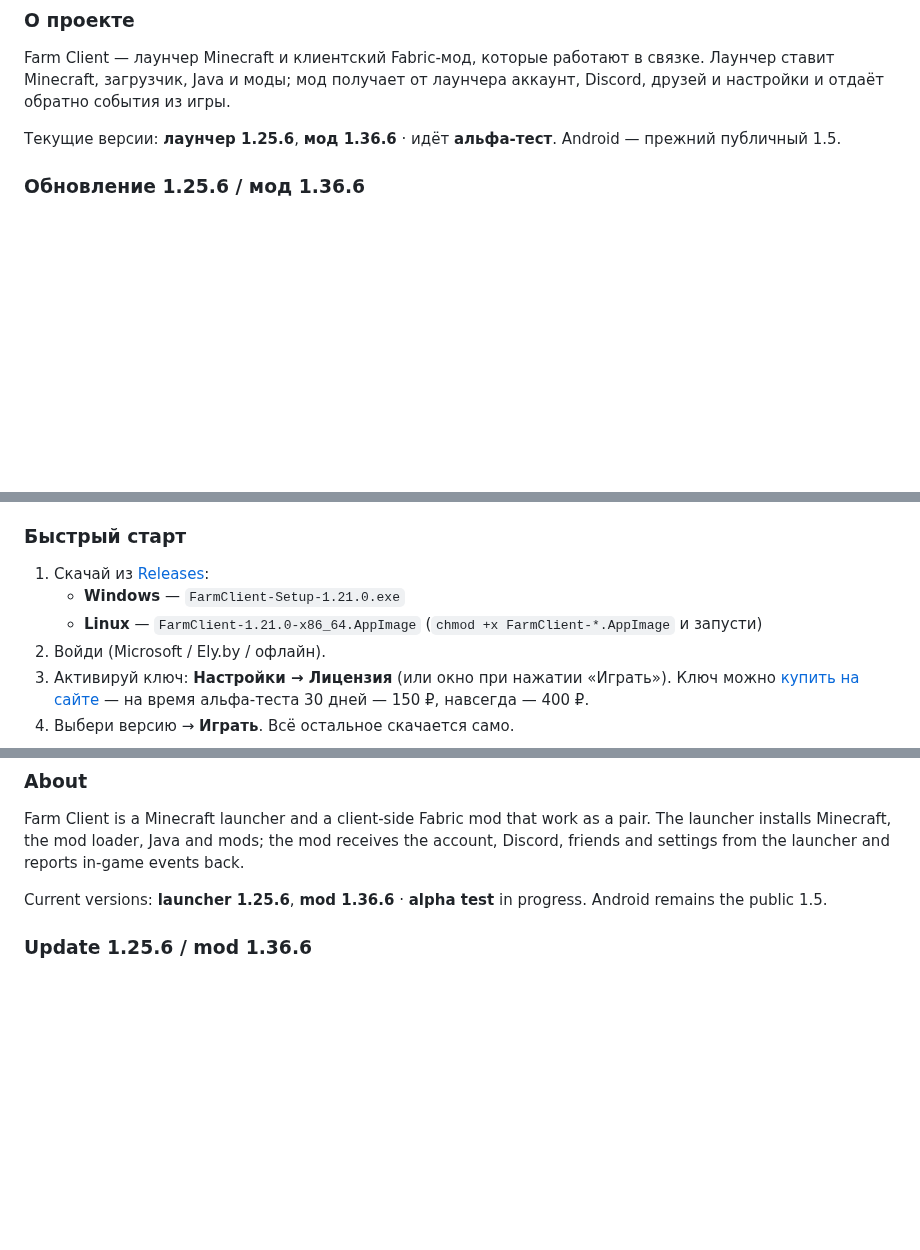
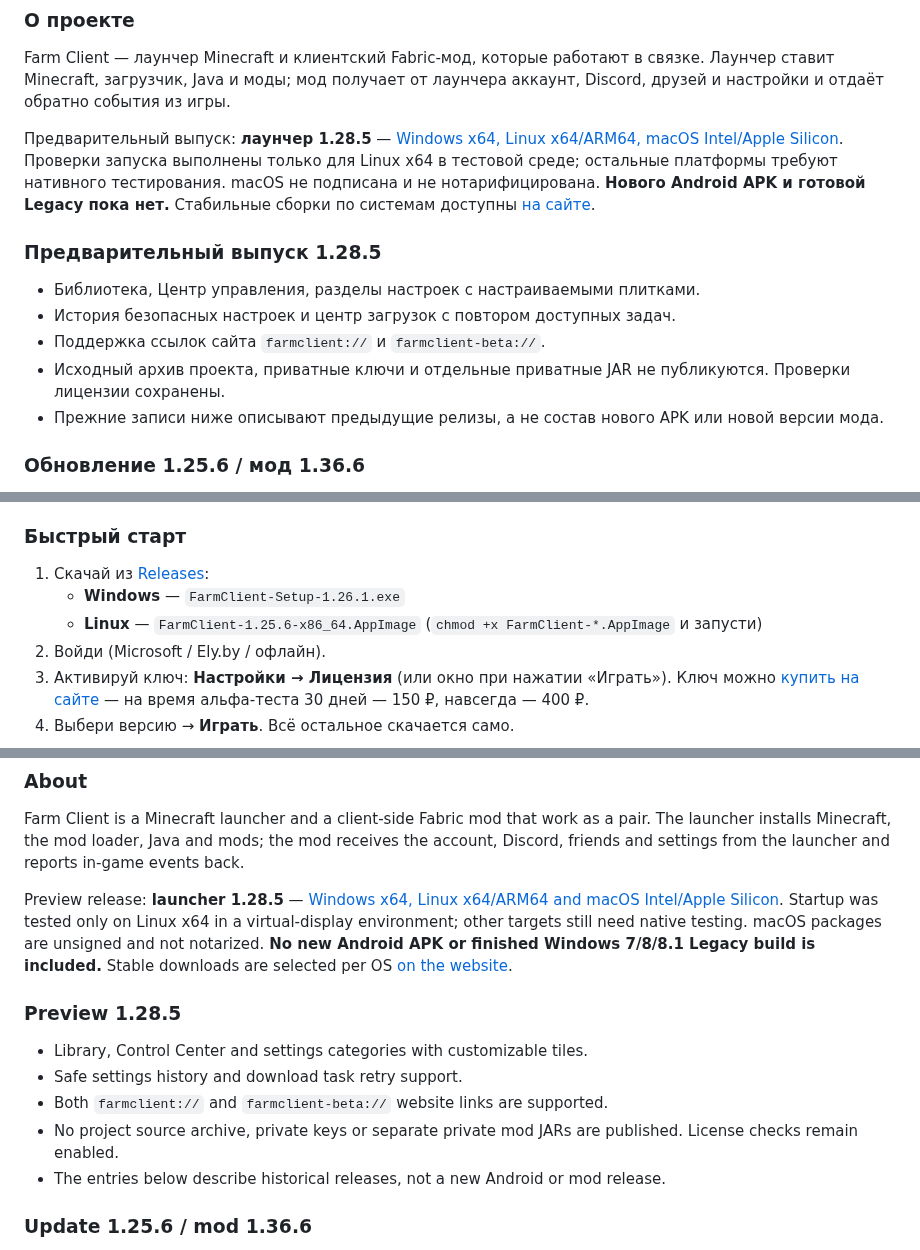
Before and after one commit to R2D27829/Farm-Client, a Markdown page: README.md, 3 parts joined by grey strips. Drawn GitHub-style; blank space fills up the shorter version.

Commit message:
Document 1.28.5 cross-platform preview and test status
Update release links and platform status. No launcher source archive or private source files included.

```diff
--- a/README.md
+++ b/README.md
@@ -26,7 +26,14 @@
 ### О проекте
 Farm Client — лаунчер Minecraft и клиентский Fabric-мод, которые работают в связке. Лаунчер ставит Minecraft, загрузчик, Java и моды; мод получает от лаунчера аккаунт, Discord, друзей и настройки и отдаёт обратно события из игры.
 
-Текущие версии: **лаунчер 1.25.6**, **мод 1.36.6** · идёт **альфа-тест**. Android — прежний публичный 1.5.
+Предварительный выпуск: **лаунчер 1.28.5** — [Windows x64, Linux x64/ARM64, macOS Intel/Apple Silicon](https://github.com/R2D27829/Farm-Client/releases/tag/v1.28.5). Проверки запуска выполнены только для Linux x64 в тестовой среде; остальные платформы требуют нативного тестирования. macOS не подписана и не нотарифицирована. **Нового Android APK и готовой Legacy пока нет.** Стабильные сборки по системам доступны [на сайте](https://r2d27829.github.io/Farm-Client/#downloads).
+
+### Предварительный выпуск 1.28.5
+- Библиотека, Центр управления, разделы настроек с настраиваемыми плитками.
+- История безопасных настроек и центр загрузок с повтором доступных задач.
+- Поддержка ссылок сайта `farmclient://` и `farmclient-beta://`.
+- Исходный архив проекта, приватные ключи и отдельные приватные JAR не публикуются. Проверки лицензии сохранены.
+- Прежние записи ниже описывают предыдущие релизы, а не состав нового APK или новой версии мода.
 
 ### Обновление 1.25.6 / мод 1.36.6
 - Четыре варианта меню, включая «Табличный»; общий спокойный стиль, редактирование UI через F8 и отдельное размытие для каждого варианта.
@@ -128,8 +135,8 @@ Farm Client — лаунчер Minecraft и клиентский Fabric-мод,
 
 ### Быстрый старт
 1. Скачай из [Releases](https://github.com/R2D27829/Farm-Client/releases/latest):
-   - **Windows** — `FarmClient-Setup-1.21.0.exe`
-   - **Linux** — `FarmClient-1.21.0-x86_64.AppImage` (`chmod +x FarmClient-*.AppImage` и запусти)
+   - **Windows** — `FarmClient-Setup-1.26.1.exe`
+   - **Linux** — `FarmClient-1.25.6-x86_64.AppImage` (`chmod +x FarmClient-*.AppImage` и запусти)
 2. Войди (Microsoft / Ely.by / офлайн).
 3. Активируй ключ: **Настройки → Лицензия** (или окно при нажатии «Играть»). Ключ можно [купить на сайте](https://r2d27829.github.io/Farm-Client/buy.html) — на время альфа-теста 30 дней — 150 ₽, навсегда — 400 ₽.
 4. Выбери версию → **Играть**. Всё остальное скачается само.
@@ -148,7 +155,14 @@ Farm Client — лаунчер Minecraft и клиентский Fabric-мод,
 ### About
 Farm Client is a Minecraft launcher and a client-side Fabric mod that work as a pair. The launcher installs Minecraft, the mod loader, Java and mods; the mod receives the account, Discord, friends and settings from the launcher and reports in-game events back.
 
-Current versions: **launcher 1.25.6**, **mod 1.36.6** · **alpha test** in progress. Android remains the public 1.5.
+Preview release: **launcher 1.28.5** — [Windows x64, Linux x64/ARM64 and macOS Intel/Apple Silicon](https://github.com/R2D27829/Farm-Client/releases/tag/v1.28.5). Startup was tested only on Linux x64 in a virtual-display environment; other targets still need native testing. macOS packages are unsigned and not notarized. **No new Android APK or finished Windows 7/8/8.1 Legacy build is included.** Stable downloads are selected per OS [on the website](https://r2d27829.github.io/Farm-Client/#downloads).
+
+### Preview 1.28.5
+- Library, Control Center and settings categories with customizable tiles.
+- Safe settings history and download task retry support.
+- Both `farmclient://` and `farmclient-beta://` website links are supported.
+- No project source archive, private keys or separate private mod JARs are published. License checks remain enabled.
+- The entries below describe historical releases, not a new Android or mod release.
 
 ### Update 1.25.6 / mod 1.36.6
 - Four menu variants including Table, a consistent restrained style, F8 UI editor and separate blur preferences.
```
Also changed, not shown: other parts of README.md (+2 -2 lines), CHANGELOG.md (+12 -0 lines).
